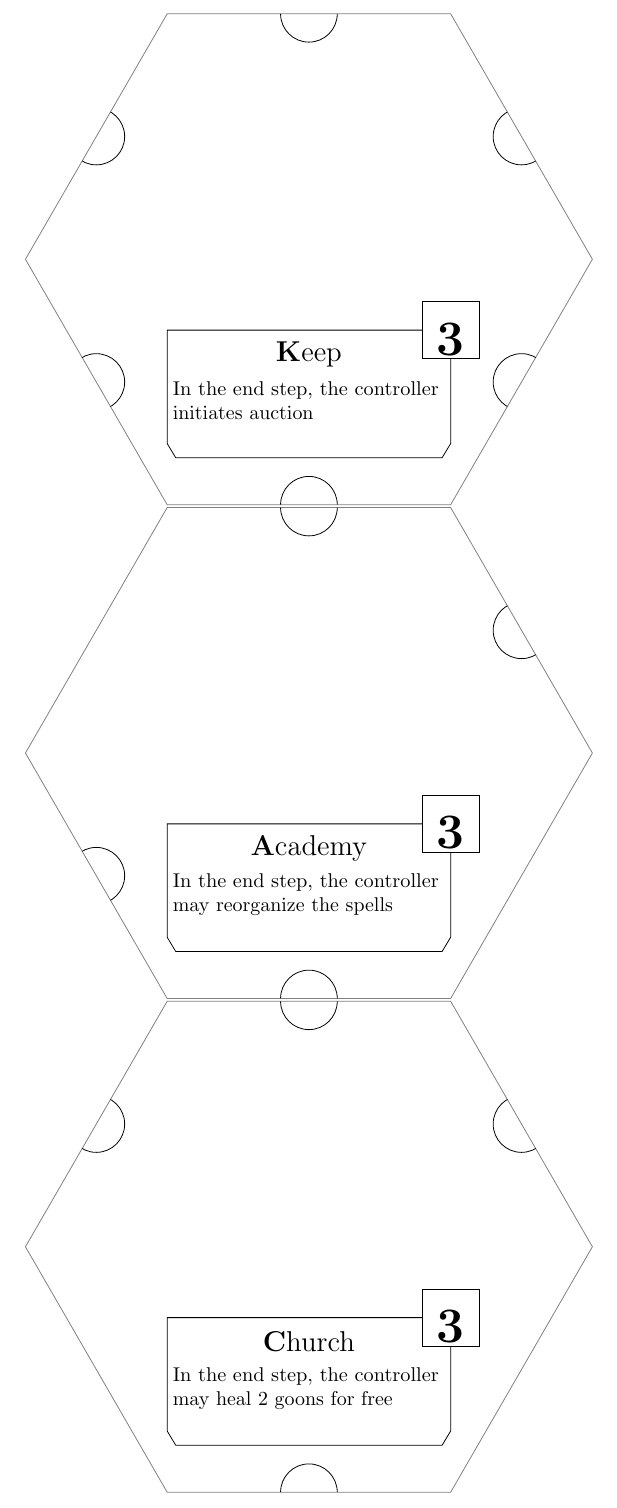
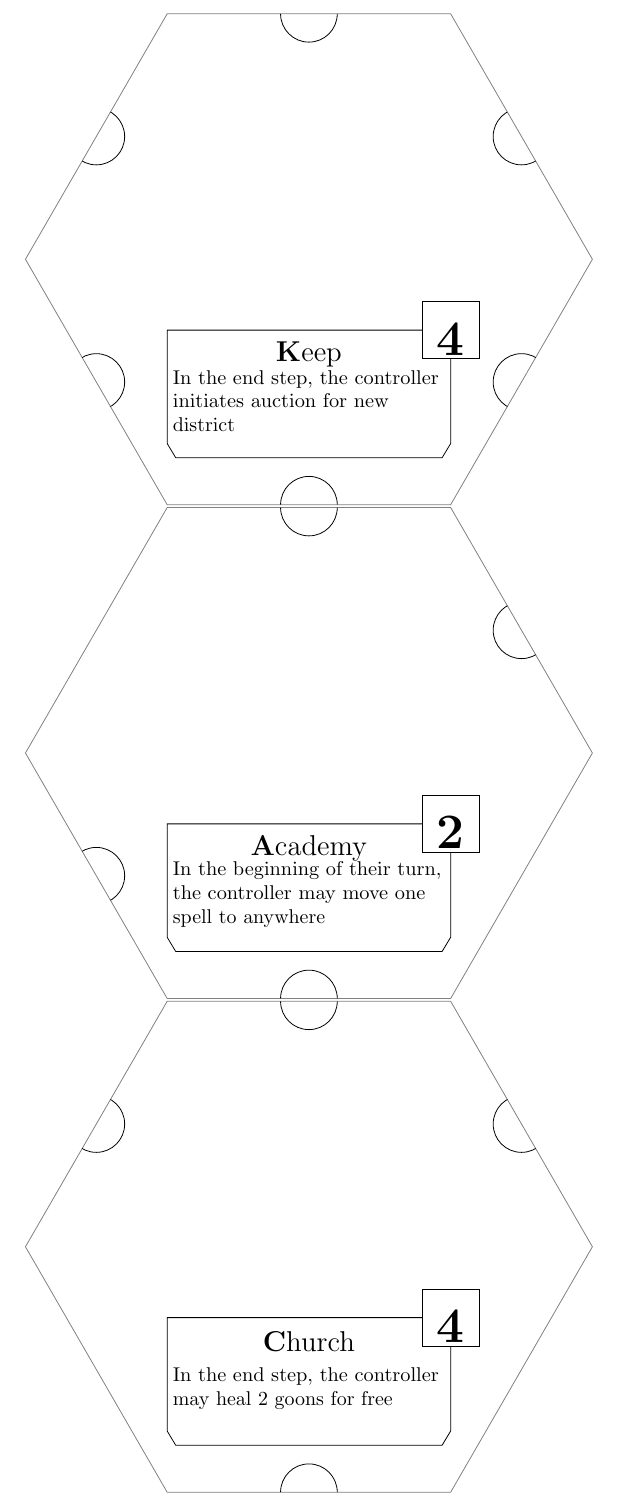
Before and after one commit to andreasfrisch/boardgame_hex-city, a LaTeX document (src/city_tiles.tex): part of page 1 of 4, cut so that both start at the same text. Compiled offline with pdfLaTeX.

Commit message:
updated district values

```diff
--- a/src/city_tiles.tex
+++ b/src/city_tiles.tex
@@ -10,8 +10,8 @@
 \noindent
 \begin{tikzpicture}
 	\hextile
-	\abilitybox{Keep}{In the end step, the controller initiates auction}
-	\controlvalue{3}
+	\abilitybox{Keep}{In the end step, the controller initiates auction for new district}
+	\controlvalue{4}
 	\ringnorth
 	\ringsouth
 	\ringnorthwest
@@ -23,8 +23,8 @@
 \noindent
 \begin{tikzpicture}
 	\hextile
-	\abilitybox{Academy}{In the end step, the controller may reorganize the spells}
-	\controlvalue{3}
+	\abilitybox{Academy}{In the beginning of their turn, the controller may move one spell to anywhere}
+	\controlvalue{2}
 	\ringnorth
 	\ringnorthwest
 	\ringsoutheast
@@ -35,7 +35,7 @@
 \begin{tikzpicture}
 	\hextile
 	\abilitybox{Church}{In the end step, the controller may heal 2 goons for free}
-	\controlvalue{3}
+	\controlvalue{4}
 	\ringnorth
 	\ringsouth
 	\ringnorthwest
```
Also changed, not shown: src/city_tiles.tex (6 more changed lines).
